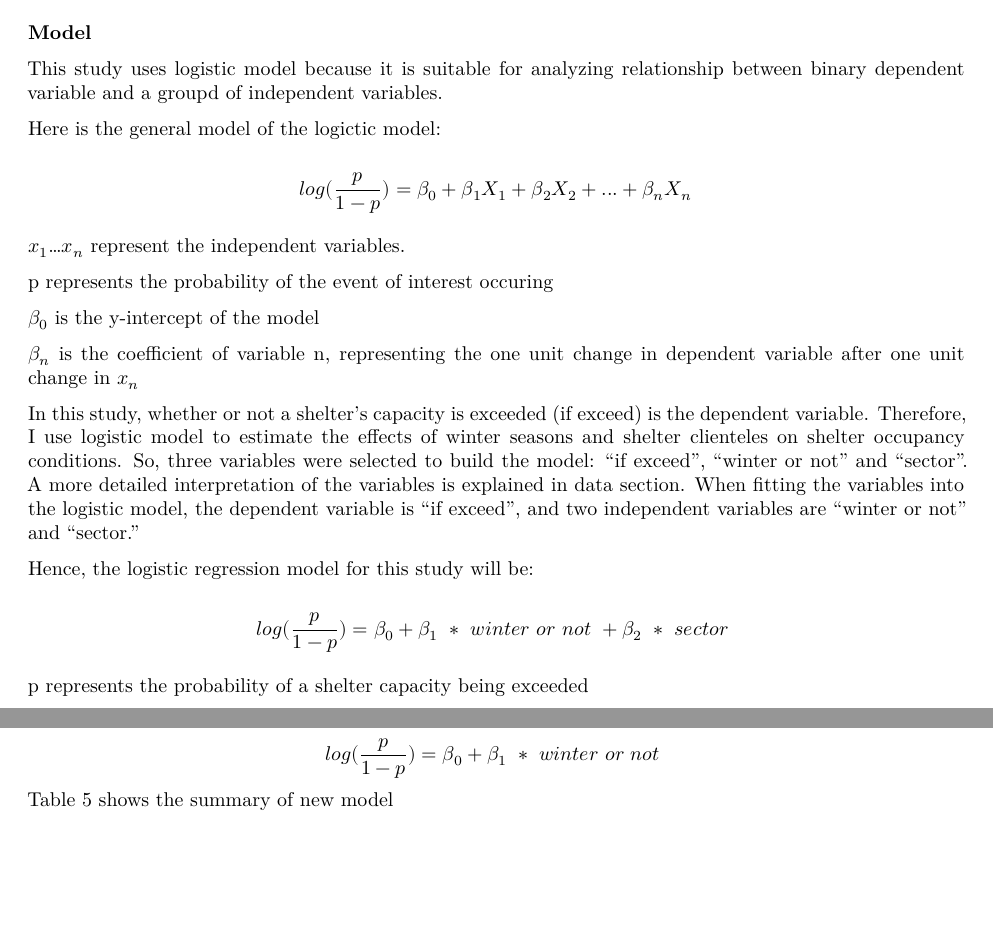
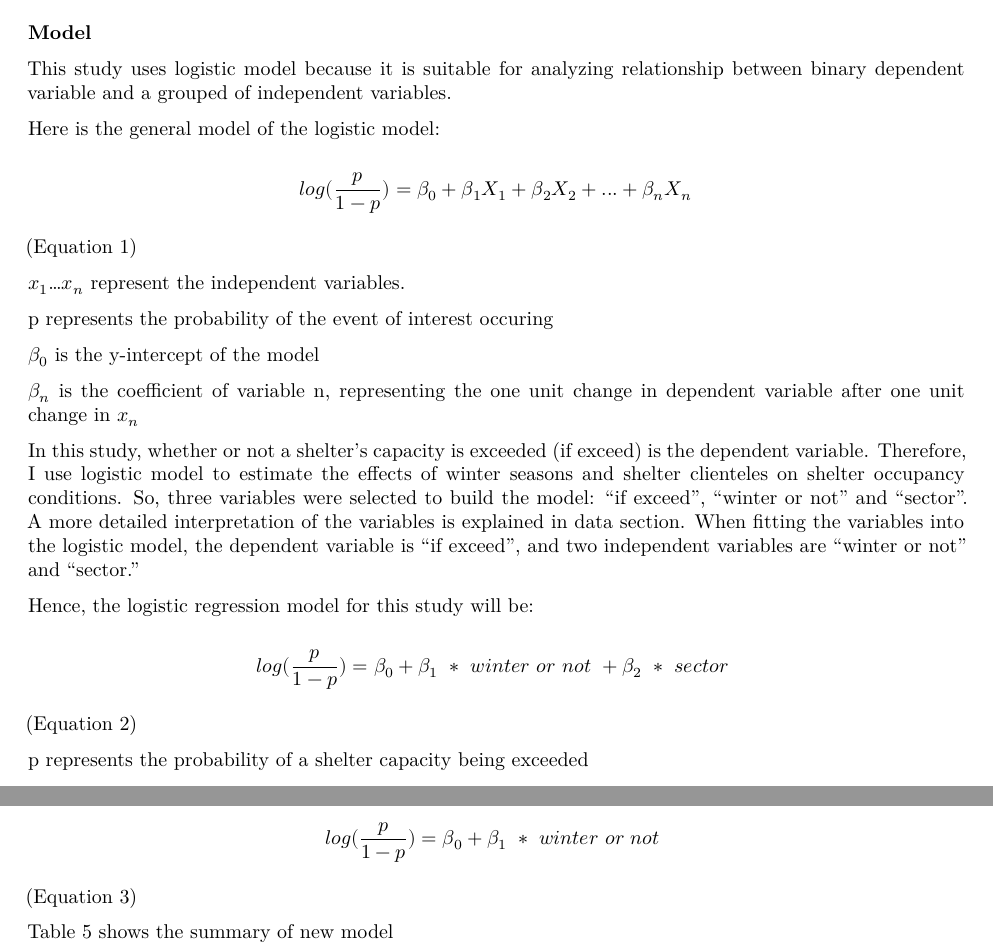
Before and after one commit to wei-jia99/STA304_Final-Project, an R Markdown document (How might winter seasons and shelter clienteles influence shelter capacity conditions_.Rmd): two parts of pages 3 and 5 of 8, joined at a grey line, cut so that both start at the same text, the shorter picture padded with empty space. Rendered offline with R 4.5, knitr and Pandoc, then LaTeX, with nearby package versions; some code elsewhere in the file could not run offline.

Commit message:
Add files via upload

````diff
--- a/How might winter seasons and shelter clienteles influence shelter capacity conditions_.Rmd
+++ b/How might winter seasons and shelter clienteles influence shelter capacity conditions_.Rmd
@@ -103,12 +103,15 @@ knitr::kable(table_2,
 
 
 ### Model
-This study uses logistic model because it is suitable for analyzing relationship between binary dependent variable and a groupd of independent variables.
+This study uses logistic model because it is suitable for analyzing relationship between binary dependent variable and a grouped of independent variables.
 
-Here is the general model of the logictic model:
+Here is the general model of the logistic model:
 
 $$log(\frac{p}{1−p})=\beta_0 + \beta_1X_1 + \beta_2X_2  + ...+\beta_nX_n$$
 
+
+
+(Equation 1)
 
 $x_1$...$x_n$ represent the independent variables.
 
@@ -125,6 +128,8 @@ Hence, the logistic regression model for this study will be:
 
 
  $$log(\frac{p}{1−p})=\beta_0 + \beta_1\ * \ winter\ or\ not\ + \beta_2\ * \ sector\ $$
+
+(Equation 2)
 
 p represents the probability of a shelter capacity being exceeded
 
@@ -175,6 +180,9 @@ Therefore, the new logistic model becomes:
 
 
 $$log(\frac{p}{1−p})=\beta_0 + \beta_1\ * \ winter\ or\ not\ $$
+
+(Equation 3)
+
 Table 5 shows the summary of new model
 ```{r}
 newglm <- glm(if_exceed ~ winter_or_not,
````
Also changed, not shown: How might winter seasons and shelter clienteles influence shelter capacity conditions?.pdf, How might winter seasons and shelter clienteles influence shelter capacity conditions_.Rmd (6 more changed lines).
